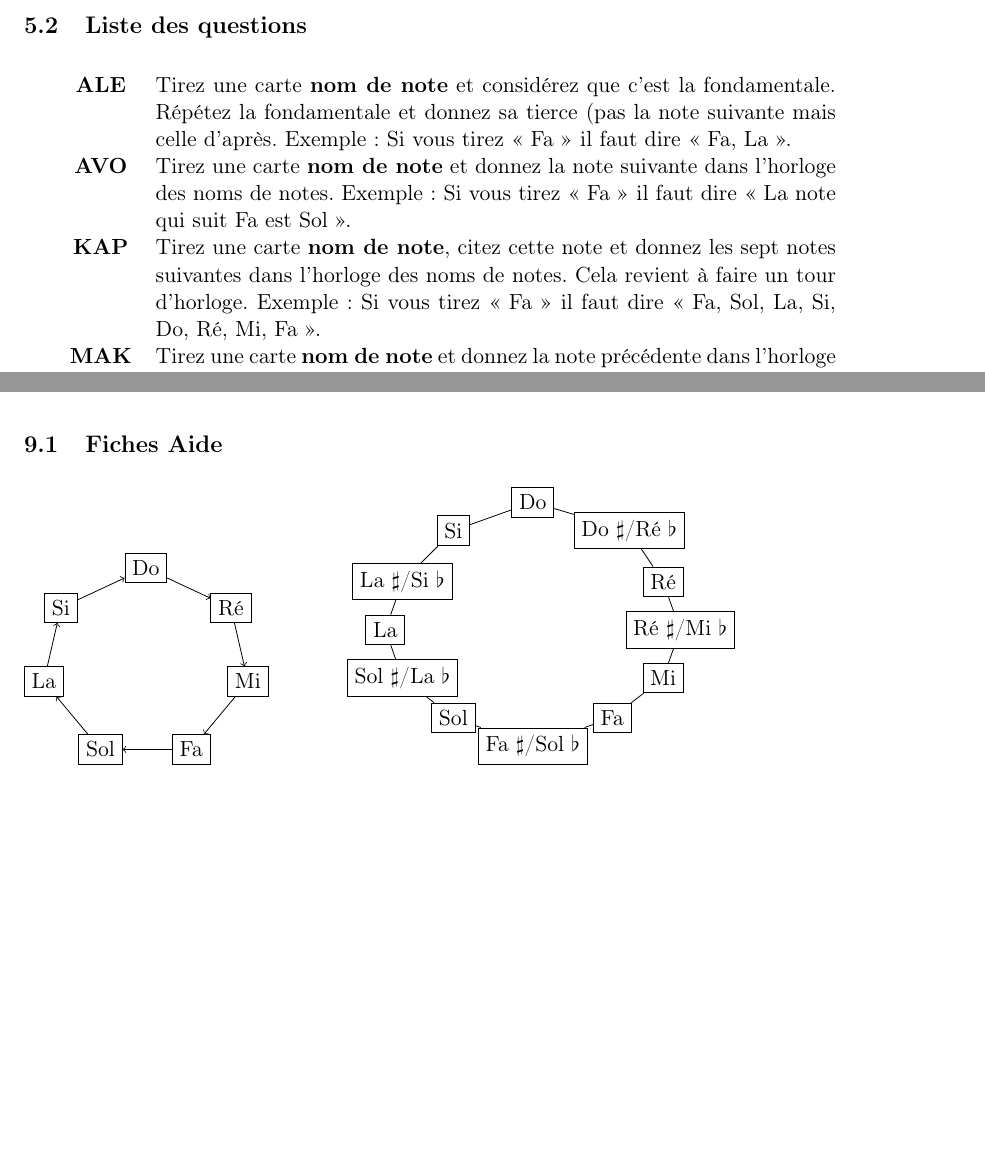
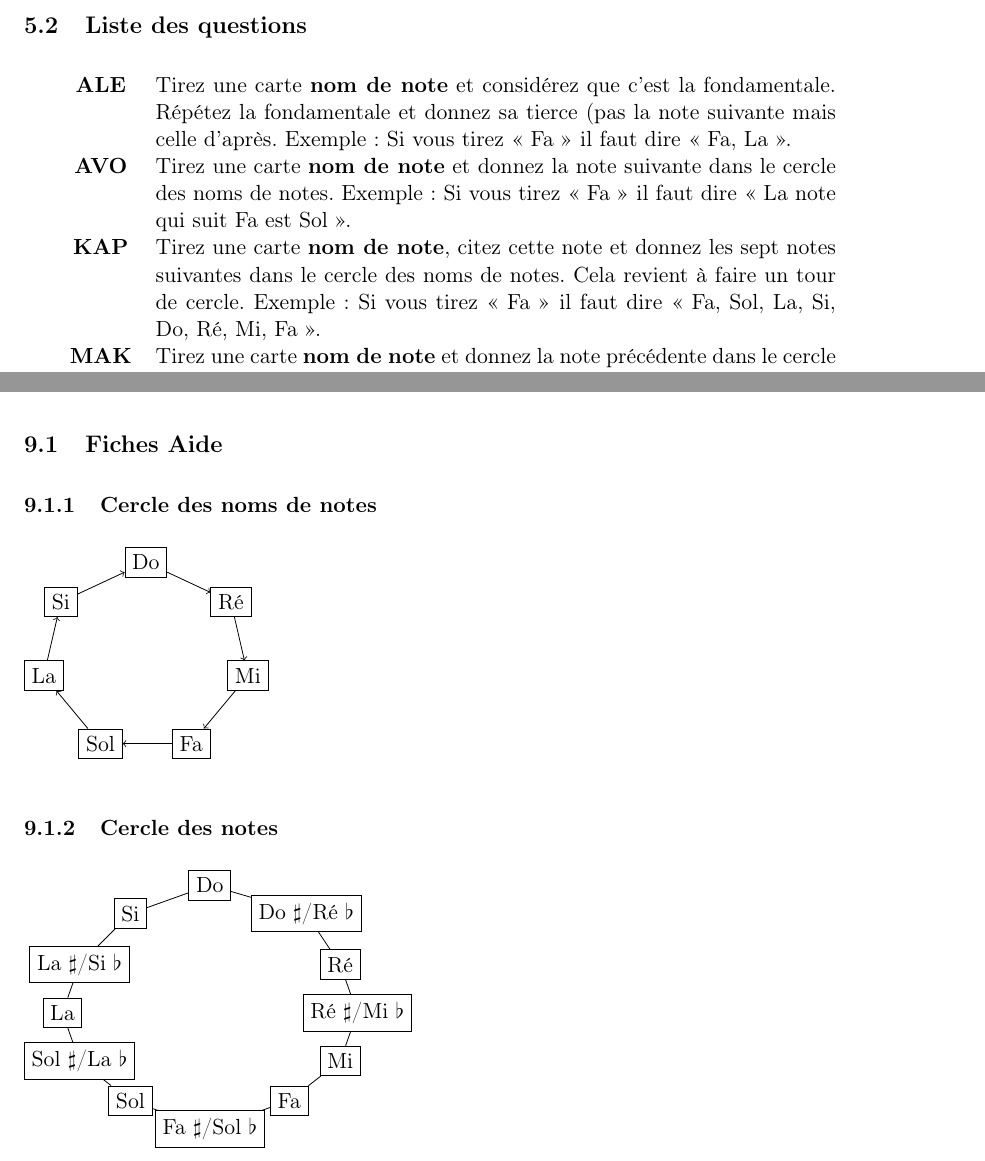
Before and after one commit to kapzik/kapzik, a LaTeX document (kapzik.tex): two parts of pages 8 and 11 of 14, joined at a grey line, cut so that both start at the same text, the shorter picture padded with empty space. Compiled offline with pdfLaTeX.

Commit message:
Horloge -> cercle

```diff
--- a/kapzik.tex
+++ b/kapzik.tex
@@ -41,14 +41,14 @@ Un jeu pour travailler la musique et le solfège}
 {\textbf{#1}}
 
 \newcommand{\AVO}[0]
-{Tirez une carte \carte{nom de note} et donnez la note suivante dans l’horloge
+{Tirez une carte \carte{nom de note} et donnez la note suivante dans le cercle
 des noms de notes. Exemple : Si vous tirez « Fa » il faut dire « La note qui
 suit Fa est Sol ».}
 
 \newcommand{\mode}[1]
 {\textbf{#1}}
 
-\newcommand{\horlogenoms}[0]
+\newcommand{\cerclenoms}[0]
 {
 \begin{tikzpicture}
 \node[draw] (C) at (   0,  0)   {Do};
@@ -68,7 +68,7 @@ suit Fa est Sol ».}
 \end{tikzpicture}
 }
 
-\newcommand{\horlogenotes}[0]
+\newcommand{\cerclenotes}[0]
 {
 \begin{tikzpicture}
 \node[draw] (C)  at (   0, -0.2)   {Do};
@@ -402,12 +402,12 @@ Par exemple, \QST{EXU} se prononce « échou ».
                 « Fa » il faut dire « Fa, La ». \\
     \QST{AVO} & \AVO \\
     \QST{KAP} & Tirez une carte \carte{nom de note}, citez cette note et donnez
-                les sept notes suivantes dans l’horloge des noms de notes.
-                Cela revient à faire un tour d’horloge.
+                les sept notes suivantes dans le cercle des noms de notes.
+                Cela revient à faire un tour de cercle.
                 Exemple : Si vous tirez « Fa » il faut dire « Fa, Sol, La, Si,
                 Do, Ré, Mi, Fa ». \\
     \QST{MAK} & Tirez une carte \carte{nom de note} et donnez la note
-                précédente dans l’horloge des noms de notes. Exemple : Si vous
+                précédente dans le cercle des noms de notes. Exemple : Si vous
                 tirez « Fa » il faut dire « Mi ». \\
     \QST{OLI} & Tirez une carte \carte{nom de note} et considérez que c’est la
                 fondamentale. Répétez la fondamentale et donnez la tierce et
@@ -484,9 +484,13 @@ Exemple pour le parcours \parcours{Débutants 1} :
 
 \subsection{Fiches Aide} \label{aide}
 
-\horlogenoms
-\hspace{1cm}
-\horlogenotes
+\subsubsection{Cercle des noms de notes}
+
+\cerclenoms
+
+\subsubsection{Cercle des notes}
+
+\cerclenotes
 
 \vspace{1cm}
 
```
Also changed, not shown: kapzik.tex (6 more changed lines).
